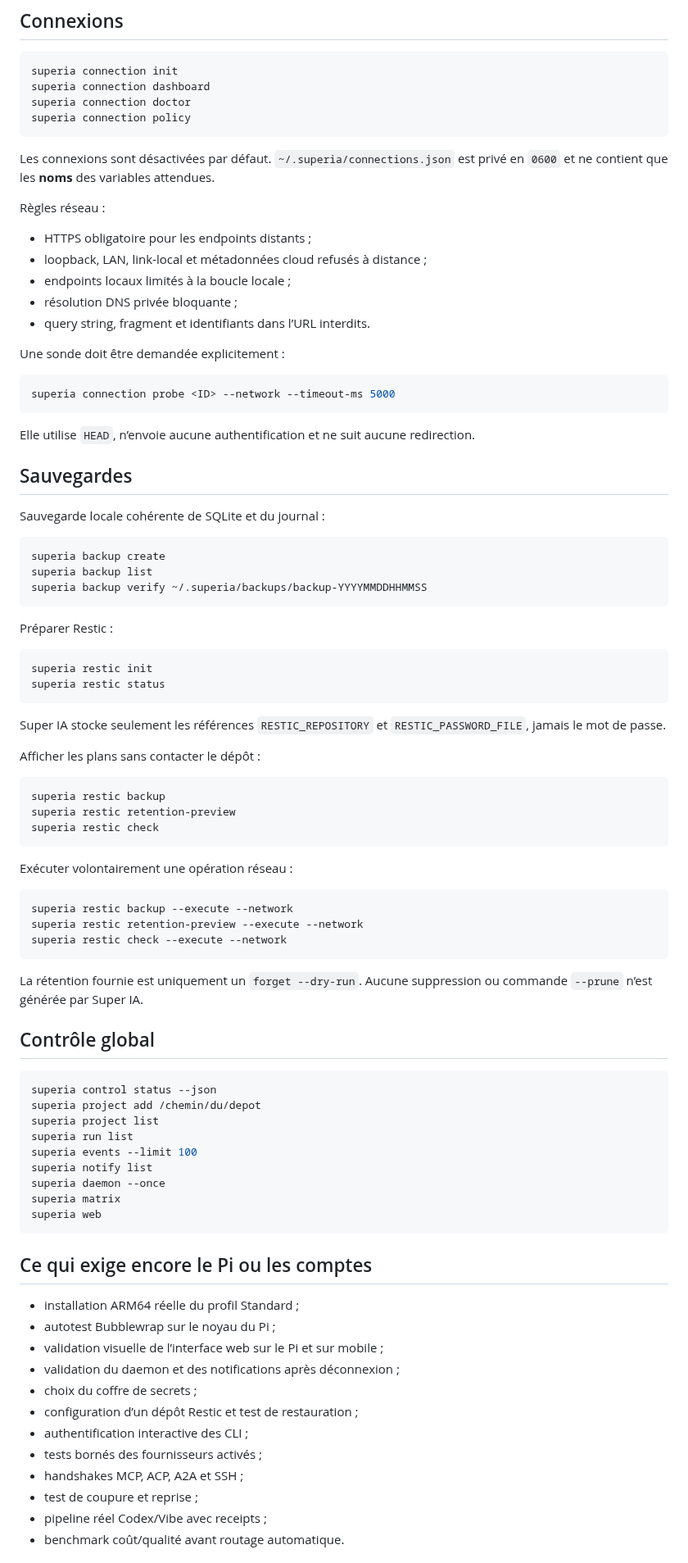
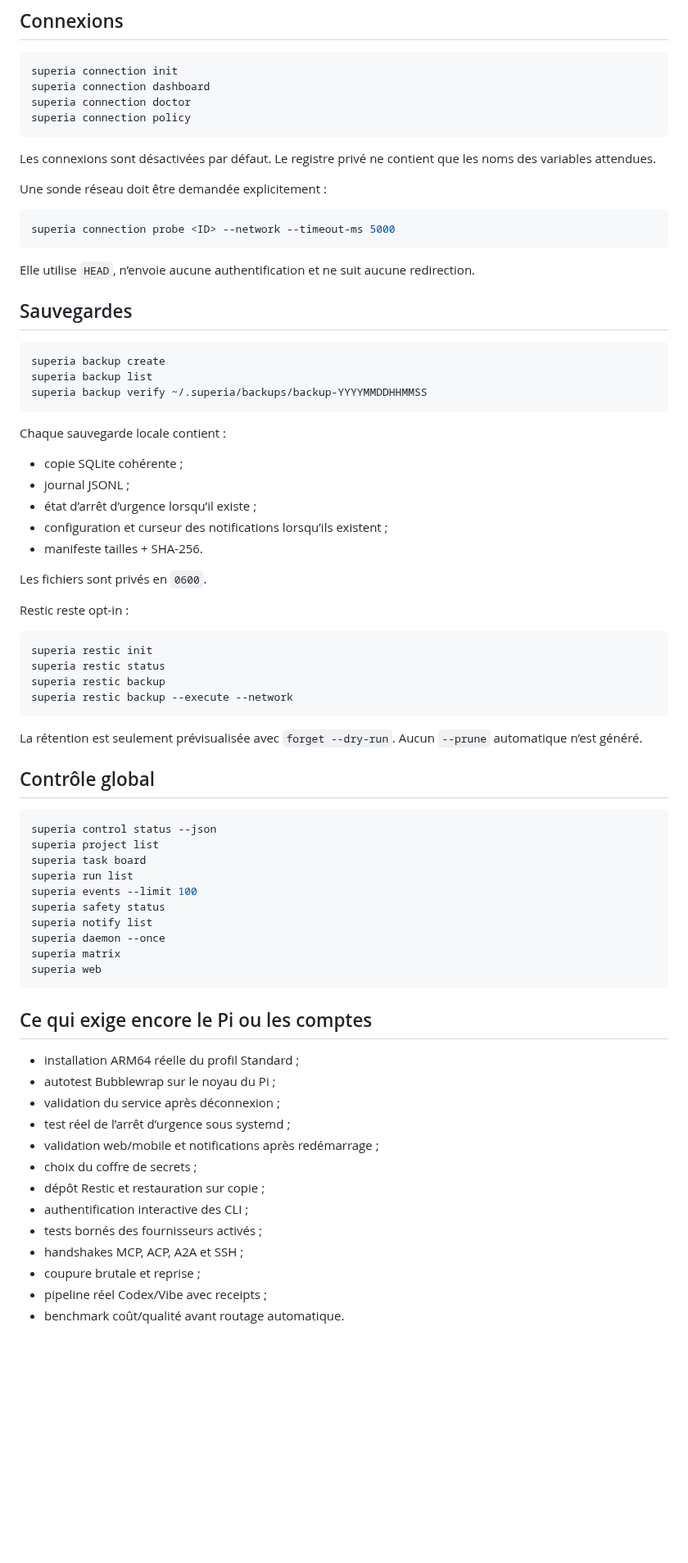
Before and after one commit to propann/super-ia, a Markdown page: README.md, the part around one of its changes. Shown at 82% size. Drawn GitHub-style; blank space fills up the shorter version.

Commit message:
docs: present v0.18 emergency stop and backup guarantees

````diff
--- a/README.md
+++ b/README.md
@@ -179,17 +169,9 @@ superia connection doctor
 superia connection policy
 ```
 
-Les connexions sont désactivées par défaut. `~/.superia/connections.json` est privé en `0600` et ne contient que les **noms** des variables attendues.
+Les connexions sont désactivées par défaut. Le registre privé ne contient que les noms des variables attendues.
 
-Règles réseau :
-
-- HTTPS obligatoire pour les endpoints distants ;
-- loopback, LAN, link-local et métadonnées cloud refusés à distance ;
-- endpoints locaux limités à la boucle locale ;
-- résolution DNS privée bloquante ;
-- query string, fragment et identifiants dans l’URL interdits.
-
-Une sonde doit être demandée explicitement :
+Une sonde réseau doit être demandée explicitement :
 
 ```bash
 superia connection probe <ID> --network --timeout-ms 5000
@@ -199,49 +181,42 @@ Elle utilise `HEAD`, n’envoie aucune authentification et ne suit aucune redire
 
 ## Sauvegardes
 
-Sauvegarde locale cohérente de SQLite et du journal :
-
 ```bash
 superia backup create
 superia backup list
 superia backup verify ~/.superia/backups/backup-YYYYMMDDHHMMSS
 ```
 
-Préparer Restic :
+Chaque sauvegarde locale contient :
+
+- copie SQLite cohérente ;
+- journal JSONL ;
+- état d’arrêt d’urgence lorsqu’il existe ;
+- configuration et curseur des notifications lorsqu’ils existent ;
+- manifeste tailles + SHA-256.
+
+Les fichiers sont privés en `0600`.
+
+Restic reste opt-in :
 
 ```bash
 superia restic init
 superia restic status
+superia restic backup
+superia restic backup --execute --network
 ```
 
-Super IA stocke seulement les références `RESTIC_REPOSITORY` et `RESTIC_PASSWORD_FILE`, jamais le mot de passe.
-
-Afficher les plans sans contacter le dépôt :
-
-```bash
-superia restic backup
-superia restic retention-preview
-superia restic check
-```
-
-Exécuter volontairement une opération réseau :
-
-```bash
-superia restic backup --execute --network
-superia restic retention-preview --execute --network
-superia restic check --execute --network
-```
-
-La rétention fournie est uniquement un `forget --dry-run`. Aucune suppression ou commande `--prune` n’est générée par Super IA.
+La rétention est seulement prévisualisée avec `forget --dry-run`. Aucun `--prune` automatique n’est généré.
 
 ## Contrôle global
 
 ```bash
 superia control status --json
-superia project add /chemin/du/depot
 superia project list
+superia task board
 superia run list
 superia events --limit 100
+superia safety status
 superia notify list
 superia daemon --once
 superia matrix
@@ -252,14 +227,15 @@ superia web
 
 - installation ARM64 réelle du profil Standard ;
 - autotest Bubblewrap sur le noyau du Pi ;
-- validation visuelle de l’interface web sur le Pi et sur mobile ;
-- validation du daemon et des notifications après déconnexion ;
+- validation du service après déconnexion ;
+- test réel de l’arrêt d’urgence sous systemd ;
+- validation web/mobile et notifications après redémarrage ;
 - choix du coffre de secrets ;
-- configuration d’un dépôt Restic et test de restauration ;
+- dépôt Restic et restauration sur copie ;
 - authentification interactive des CLI ;
 - tests bornés des fournisseurs activés ;
 - handshakes MCP, ACP, A2A et SSH ;
-- test de coupure et reprise ;
+- coupure brutale et reprise ;
 - pipeline réel Codex/Vibe avec receipts ;
 - benchmark coût/qualité avant routage automatique.
 
````
Also changed, not shown: other parts of README.md (+44 -55 lines).
